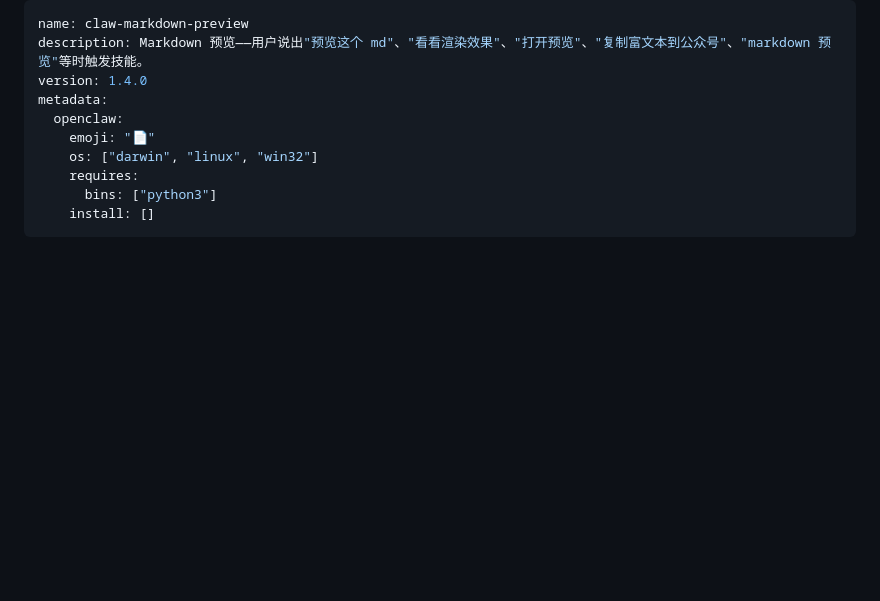
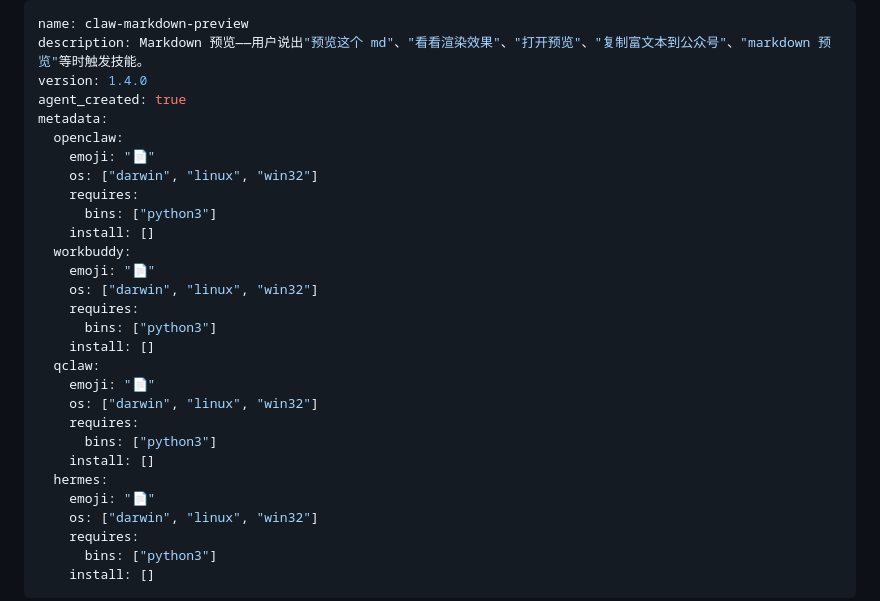
Before and after one commit to webkixi/claw-markdown-preview-skill, a Markdown page: SKILL.md, the part around the change. Rendered like a GitHub page; blank space fills up the shorter version.

Commit message:
Revert "fix: 精简 SKILL.md frontmatter 以兼容 clawhub 发布（移除 agent_created、metadata 仅保留 openclaw）"
This reverts commit df58b86ae19503086f4c7770913ecaf4b2a76a78.

```diff
--- a/SKILL.md
+++ b/SKILL.md
@@ -2,8 +2,27 @@
 name: claw-markdown-preview
 description: Markdown 预览——用户说出"预览这个 md"、"看看渲染效果"、"打开预览"、"复制富文本到公众号"、"markdown 预览"等时触发技能。
 version: 1.4.0
+agent_created: true
 metadata:
   openclaw:
+    emoji: "📄"
+    os: ["darwin", "linux", "win32"]
+    requires:
+      bins: ["python3"]
+    install: []
+  workbuddy:
+    emoji: "📄"
+    os: ["darwin", "linux", "win32"]
+    requires:
+      bins: ["python3"]
+    install: []
+  qclaw:
+    emoji: "📄"
+    os: ["darwin", "linux", "win32"]
+    requires:
+      bins: ["python3"]
+    install: []
+  hermes:
     emoji: "📄"
     os: ["darwin", "linux", "win32"]
     requires:
```
